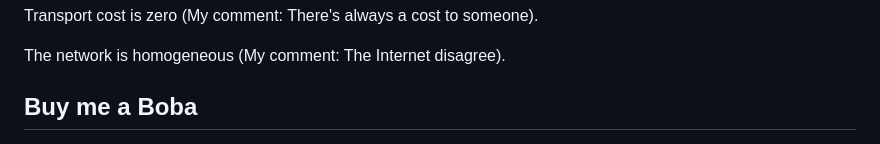
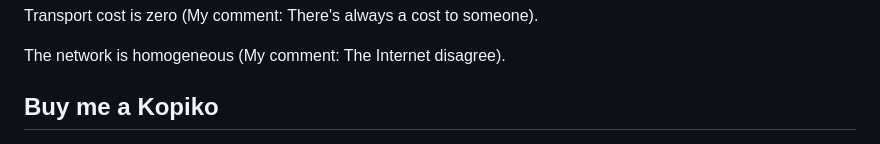
Before and after one commit to ninhnguyen01/Full_Stack_Python_Project, a Markdown page: README.md, the part around one of its changes. Rendered like a GitHub page.

```diff
--- a/README.md
+++ b/README.md
@@ -20,7 +20,7 @@
 <p>Transport cost is zero (My comment: There's always a cost to someone).</p>
 <p>The network is homogeneous (My comment: The Internet disagree).</p>
 
-<h2>Buy me a Boba</h2>
+<h2>Buy me a Kopiko</h2>
 <img src="asset/qr-code.png" width=200 height=200>
 <hr>
 
```
Also changed, not shown: other parts of README.md (+0 -2 lines).
